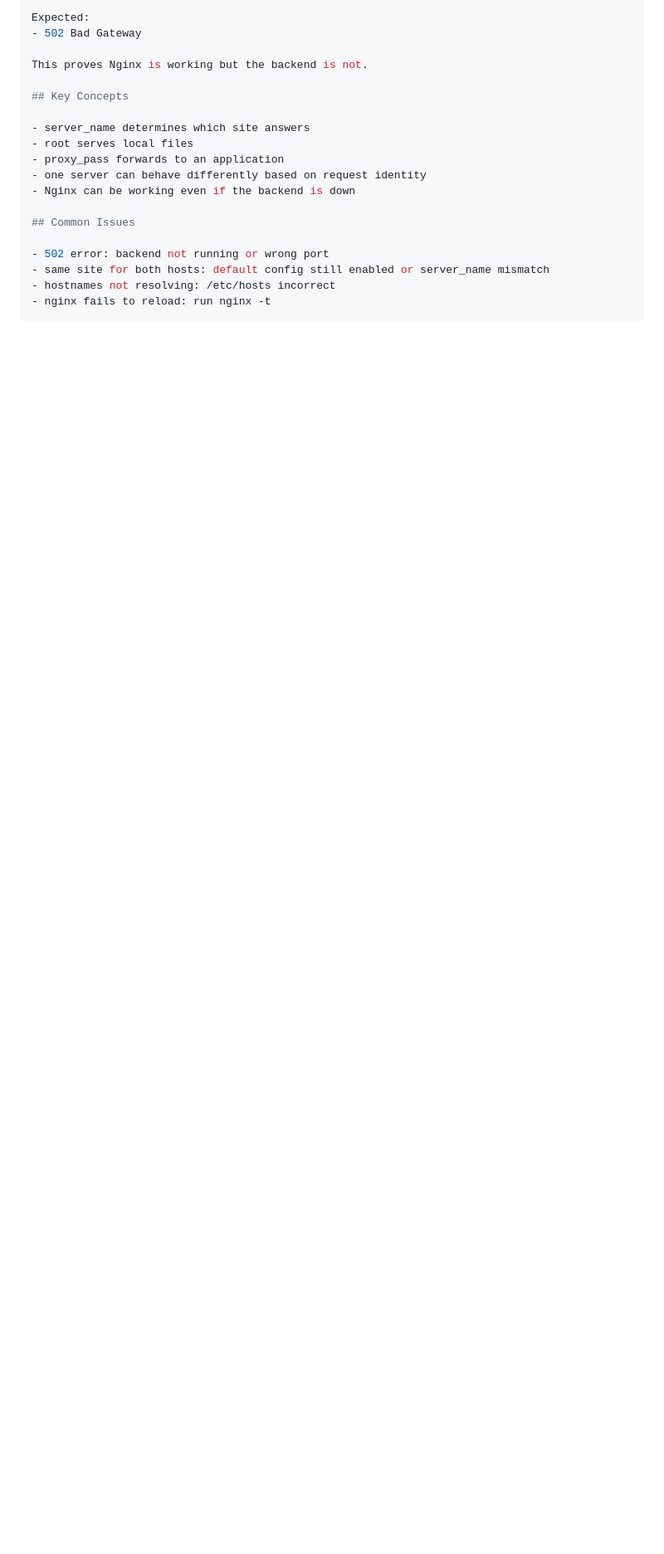
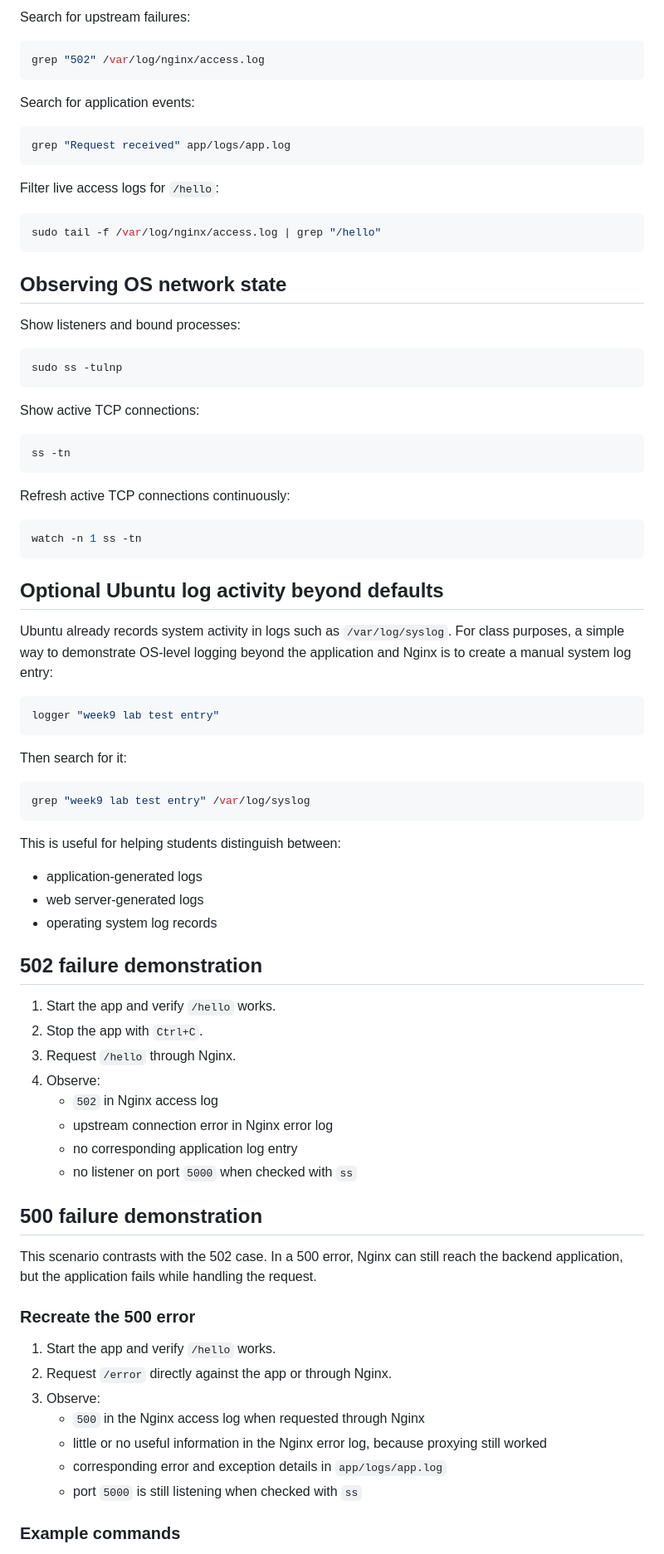
Before and after one commit to professor-elliot/week7, a Markdown page: README.md, the part around one of its changes. Shown at 83% size. Drawn GitHub-style; blank space fills up the shorter version.

````diff
--- a/README.md
+++ b/README.md
@@ -154,20 +160,88 @@ curl -H "Host: app1.local" http://WEB_SERVER_IP/
 
-Expected:
-- 502 Bad Gateway
+Search for upstream failures:
 
-This proves Nginx is working but the backend is not.
+```bash
+grep "502" /var/log/nginx/access.log
+```
 
-## Key Concepts
+Search for application events:
 
-- server_name determines which site answers
-- root serves local files
-- proxy_pass forwards to an application
-- one server can behave differently based on request identity
-- Nginx can be working even if the backend is down
+```bash
+grep "Request received" app/logs/app.log
+```
 
-## Common Issues
+Filter live access logs for `/hello`:
 
-- 502 error: backend not running or wrong port
-- same site for both hosts: default config still enabled or server_name mismatch
-- hostnames not resolving: /etc/hosts incorrect
-- nginx fails to reload: run nginx -t
+```bash
+sudo tail -f /var/log/nginx/access.log | grep "/hello"
+```
+
+## Observing OS network state
+
+Show listeners and bound processes:
+
+```bash
+sudo ss -tulnp
+```
+
+Show active TCP connections:
+
+```bash
+ss -tn
+```
+
+Refresh active TCP connections continuously:
+
+```bash
+watch -n 1 ss -tn
+```
+
+## Optional Ubuntu log activity beyond defaults
+
+Ubuntu already records system activity in logs such as `/var/log/syslog`. For class purposes, a simple way to demonstrate OS-level logging beyond the application and Nginx is to create a manual system log entry:
+
+```bash
+logger "week9 lab test entry"
+```
+
+Then search for it:
+
+```bash
+grep "week9 lab test entry" /var/log/syslog
+```
+
+This is useful for helping students distinguish between:
+
+- application-generated logs
+- web server-generated logs
+- operating system log records
+
+## 502 failure demonstration
+
+1. Start the app and verify `/hello` works.
+2. Stop the app with `Ctrl+C`.
+3. Request `/hello` through Nginx.
+4. Observe:
+   - `502` in Nginx access log
+   - upstream connection error in Nginx error log
+   - no corresponding application log entry
+   - no listener on port `5000` when checked with `ss`
+
+
+
+## 500 failure demonstration
+
+This scenario contrasts with the 502 case. In a 500 error, Nginx can still reach the backend application, but the application fails while handling the request.
+
+### Recreate the 500 error
+
+1. Start the app and verify `/hello` works.
+2. Request `/error` directly against the app or through Nginx.
+3. Observe:
+   - `500` in the Nginx access log when requested through Nginx
+   - little or no useful information in the Nginx error log, because proxying still worked
+   - corresponding error and exception details in `app/logs/app.log`
+   - port `5000` is still listening when checked with `ss`
+
+### Example commands
+
````
Also changed, not shown: other parts of README.md (+149 -90 lines).
